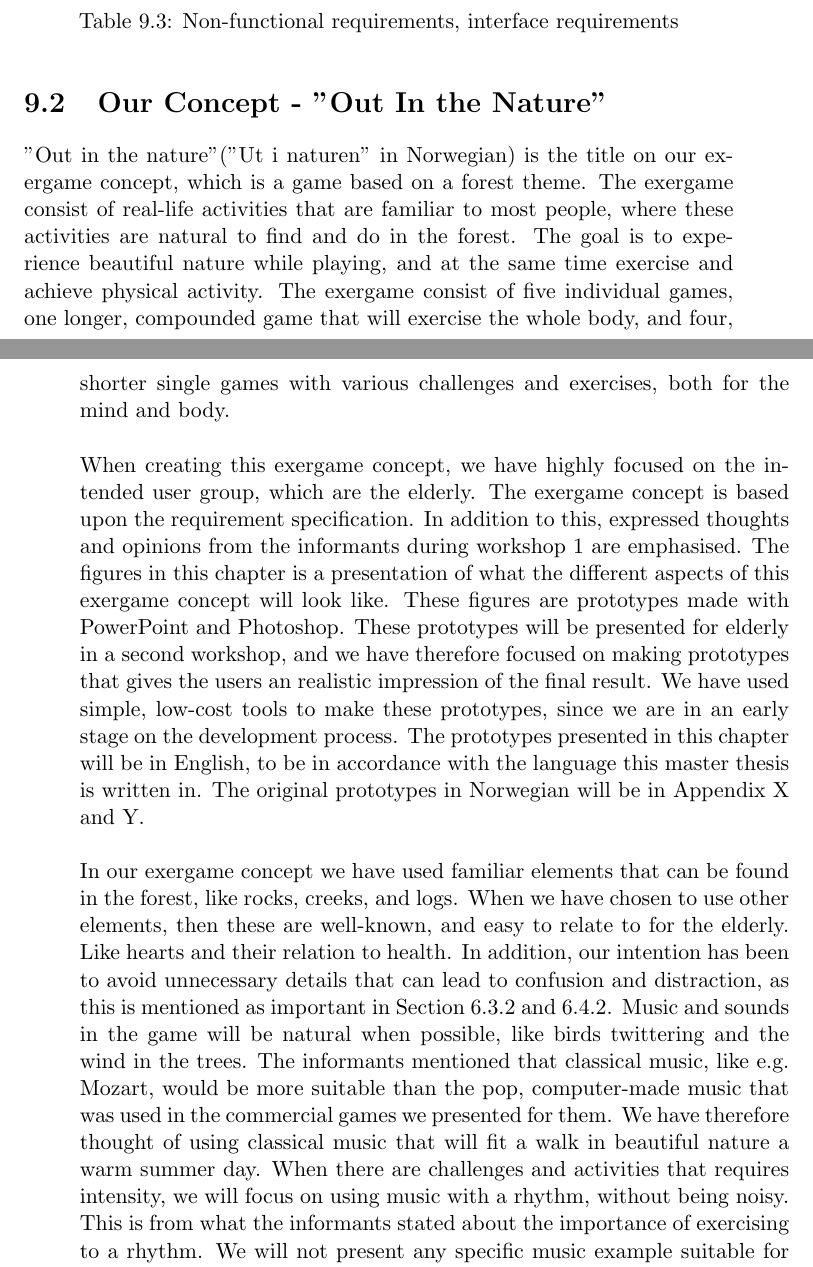
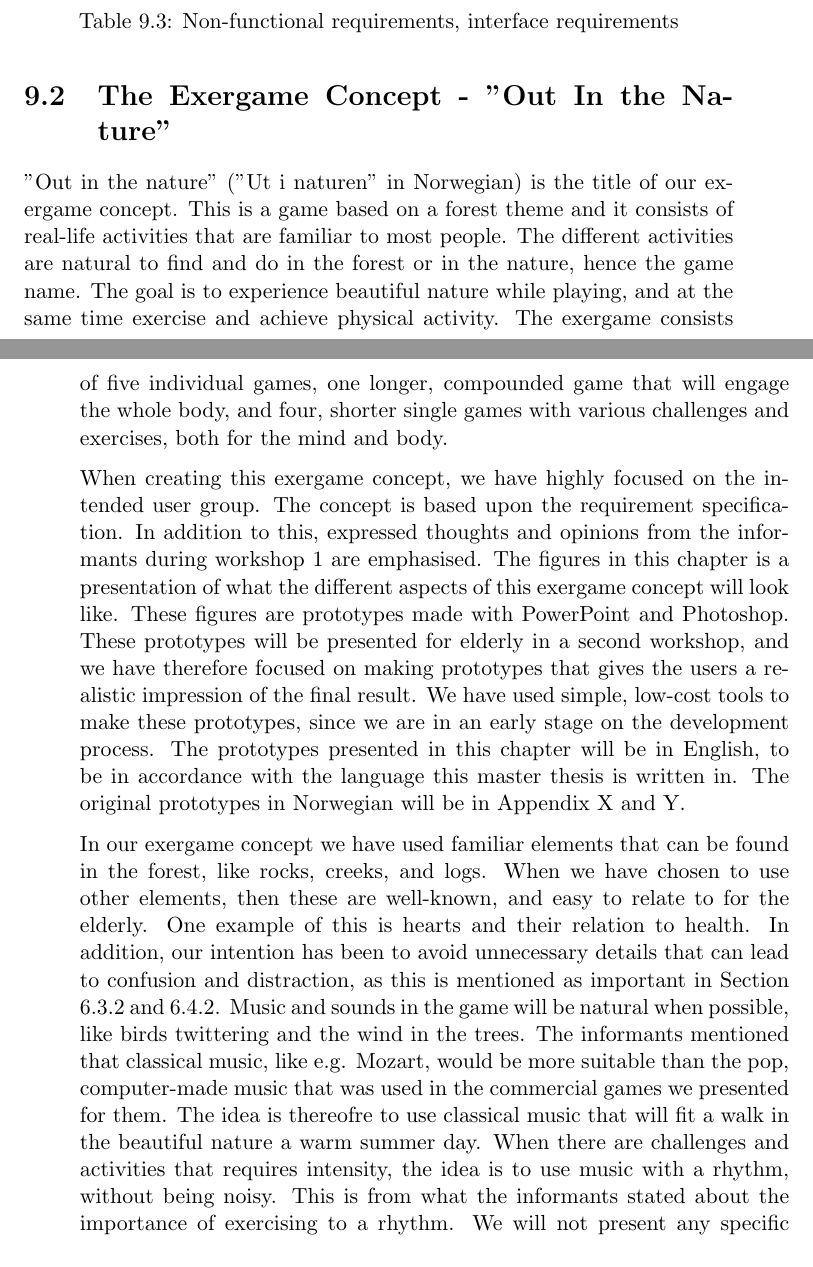
Before and after one commit to mathilwa/Master2013, a LaTeX thesis (report.tex, which reads concept.tex): two parts of pages 149 and 150 of 252, joined at a grey line, cut so that both start at the same text. Compiled offline with pdfLaTeX.

Commit message:
små endringer i concept

```diff
--- a/concept.tex
+++ b/concept.tex
@@ -83,12 +83,12 @@ The non-functional requirements presented in Figure \ref{tab:nfunc} will describ
 \caption[Non-functional requirements]{Non-functional requirements, interface requirements}
 \end{table}
 
-\section{Our Concept - "Out In the Nature"}
+\section{The Exergame Concept - "Out In the Nature"}
 \label{sec:outinthenature}
 
-"Out in the nature"("Ut i naturen" in Norwegian) is the title on our exergame concept, which is a game based on a forest theme. The exergame consist of real-life activities that are familiar to most people, where these activities are natural to find and do in the forest. The goal is to experience beautiful nature while playing, and at the same time exercise and achieve physical activity. The exergame consist of five individual games, one longer, compounded game that will exercise the whole body, and four, shorter single games with various challenges and exercises, both for the mind and body.
+"Out in the nature" ("Ut i naturen" in Norwegian) is the title of our exergame concept. This is a game based on a forest theme and it consists of real-life activities that are familiar to most people. The different activities are natural to find and do in the forest or in the nature, hence the game name. The goal is to experience beautiful nature while playing, and at the same time exercise and achieve physical activity. The exergame consists of five individual games, one longer, compounded game that will engage the whole body, and four, shorter single games with various challenges and exercises, both for the mind and body.
 
-When creating this exergame concept, we have highly focused on the intended user group, which are the elderly. The exergame concept is based upon the requirement specification. In addition to this, expressed thoughts and opinions from the informants during workshop 1 are emphasised. The figures in this chapter is a presentation of what the different aspects of this exergame concept will look like. These figures are prototypes made with PowerPoint and Photoshop. These prototypes will be presented for elderly in a second workshop, and we have therefore focused on making prototypes that gives the users an realistic impression of the final result. We have used simple, low-cost tools to make these prototypes, since we are in an early stage on the development process. The prototypes presented in this chapter will be in English, to be in accordance with the language this master thesis is written in. The original prototypes in Norwegian will be in Appendix X and Y.
+When creating this exergame concept, we have highly focused on the intended user group. The concept is based upon the requirement specification. In addition to this, expressed thoughts and opinions from the informants during workshop 1 are emphasised. The figures in this chapter is a presentation of what the different aspects of this exergame concept will look like. These figures are prototypes made with PowerPoint and Photoshop. These prototypes will be presented for elderly in a second workshop, and we have therefore focused on making prototypes that gives the users a realistic impression of the final result. We have used simple, low-cost tools to make these prototypes, since we are in an early stage on the development process. The prototypes presented in this chapter will be in English, to be in accordance with the language this master thesis is written in. The original prototypes in Norwegian will be in Appendix X and Y.
 
-In our exergame concept we have used familiar elements that can be found in the forest, like rocks, creeks, and logs. When we have chosen to use other elements, then these are well-known, and easy to relate to for the elderly. Like hearts and their relation to health. In addition, our intention has been to avoid unnecessary details that can lead to confusion and distraction, as this is mentioned as important in Section \ref{sec:simplicity} and \ref{sec:designelderly}. Music and sounds in the game will be natural when possible, like birds twittering and the wind in the trees. The informants mentioned that classical music, like e.g. Mozart, would be more suitable than the pop, computer-made music that was used in the commercial games we presented for them. We have therefore thought of using classical music that will fit a walk in beautiful nature a warm summer day. When there are challenges and activities that requires intensity, we will focus on using music with a rhythm, without being noisy. This is from what the informants stated about the importance of exercising to a rhythm. We will not present any specific music example suitable for this exergame concept, since that is outside our area of competence.
+In our exergame concept we have used familiar elements that can be found in the forest, like rocks, creeks, and logs. When we have chosen to use other elements, then these are well-known, and easy to relate to for the elderly. One example of this is hearts and their relation to health. In addition, our intention has been to avoid unnecessary details that can lead to confusion and distraction, as this is mentioned as important in Section \ref{sec:simplicity} and \ref{sec:designelderly}. Music and sounds in the game will be natural when possible, like birds twittering and the wind in the trees. The informants mentioned that classical music, like e.g. Mozart, would be more suitable than the pop, computer-made music that was used in the commercial games we presented for them. The idea is thereofre to use classical music that will fit a walk in the beautiful nature a warm summer day. When there are challenges and activities that requires intensity, the idea is to use music with a rhythm, without being noisy. This is from what the informants stated about the importance of exercising to a rhythm. We will not present any specific music example suitable for this exergame concept, since that is outside our area of competence.
 
```
Also changed, not shown: concept.tex (10 more changed lines).
